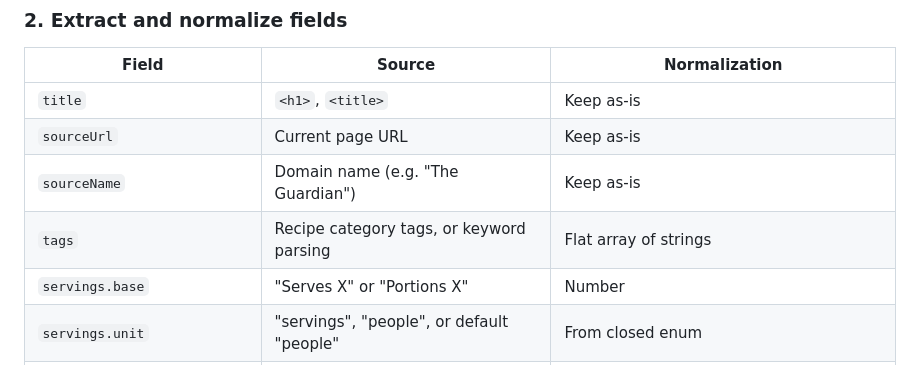
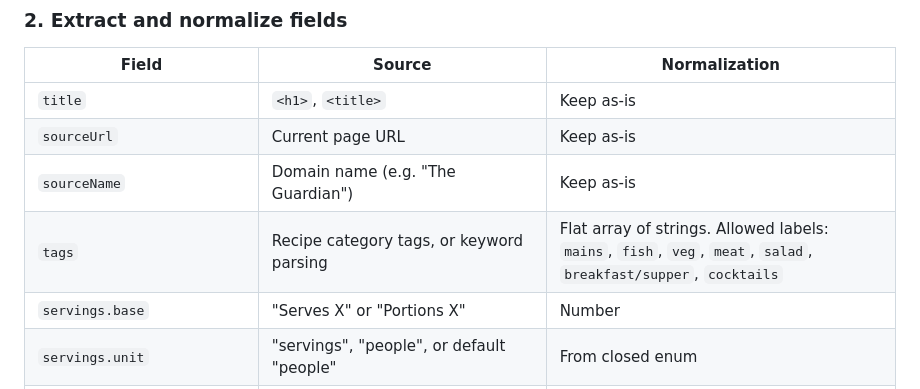
Before and after one commit to pitC/yes-chef, a Markdown page: parser/AGENT.md, the part around the change. Rendered like a GitHub page.

Commit message:
Add allowed tag labels to AGENT.md

```diff
--- a/parser/AGENT.md
+++ b/parser/AGENT.md
@@ -16,7 +16,7 @@ This agent fetches recipe web pages, extracts structured data, normalizes units,
 | `title` | `<h1>`, `<title>` | Keep as-is |
 | `sourceUrl` | Current page URL | Keep as-is |
 | `sourceName` | Domain name (e.g. "The Guardian") | Keep as-is |
-| `tags` | Recipe category tags, or keyword parsing | Flat array of strings |
+| `tags` | Recipe category tags, or keyword parsing | Flat array of strings. Allowed labels: `mains`, `fish`, `veg`, `meat`, `salad`, `breakfast/supper`, `cocktails` |
 | `servings.base` | "Serves X" or "Portions X" | Number |
 | `servings.unit` | "servings", "people", or default "people" | From closed enum |
 | `timing.prepMinutes` | "Prep X min" | Integer |
```
